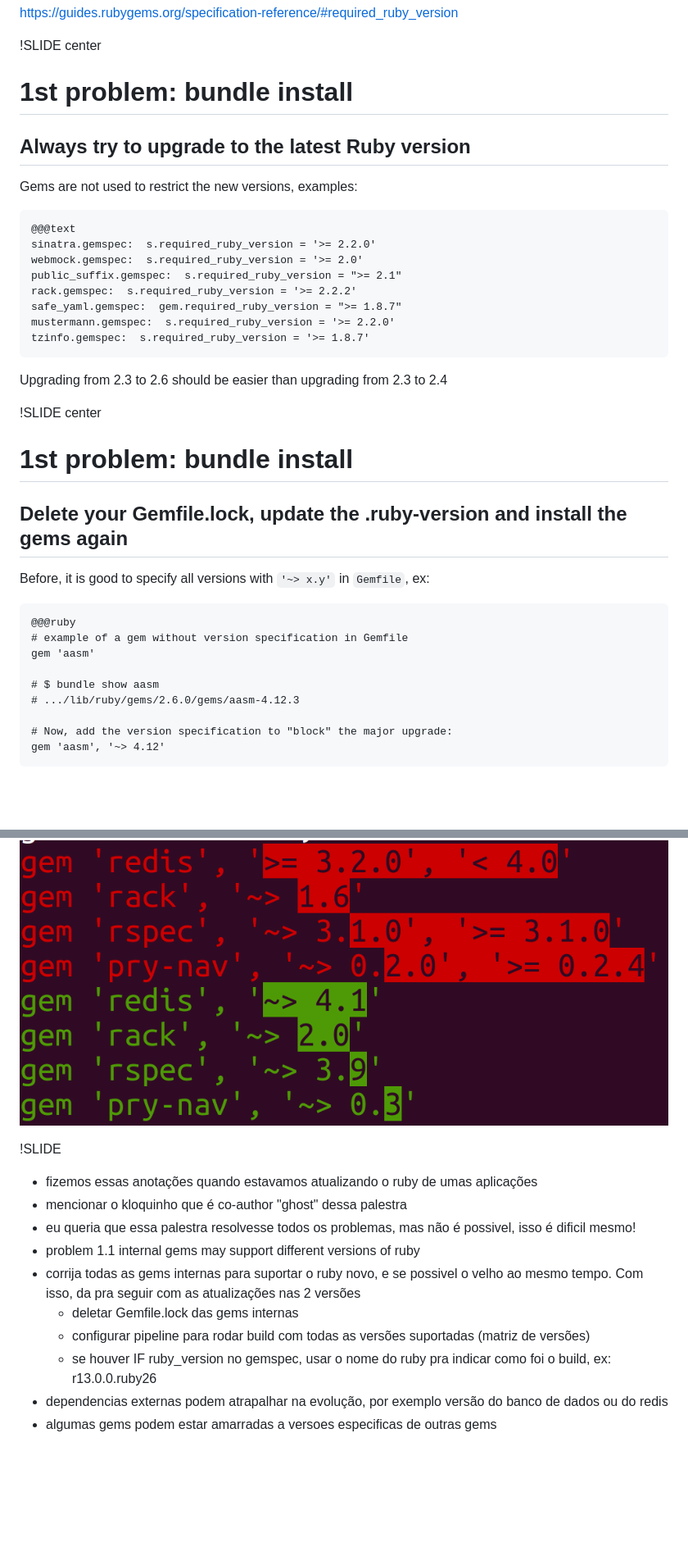
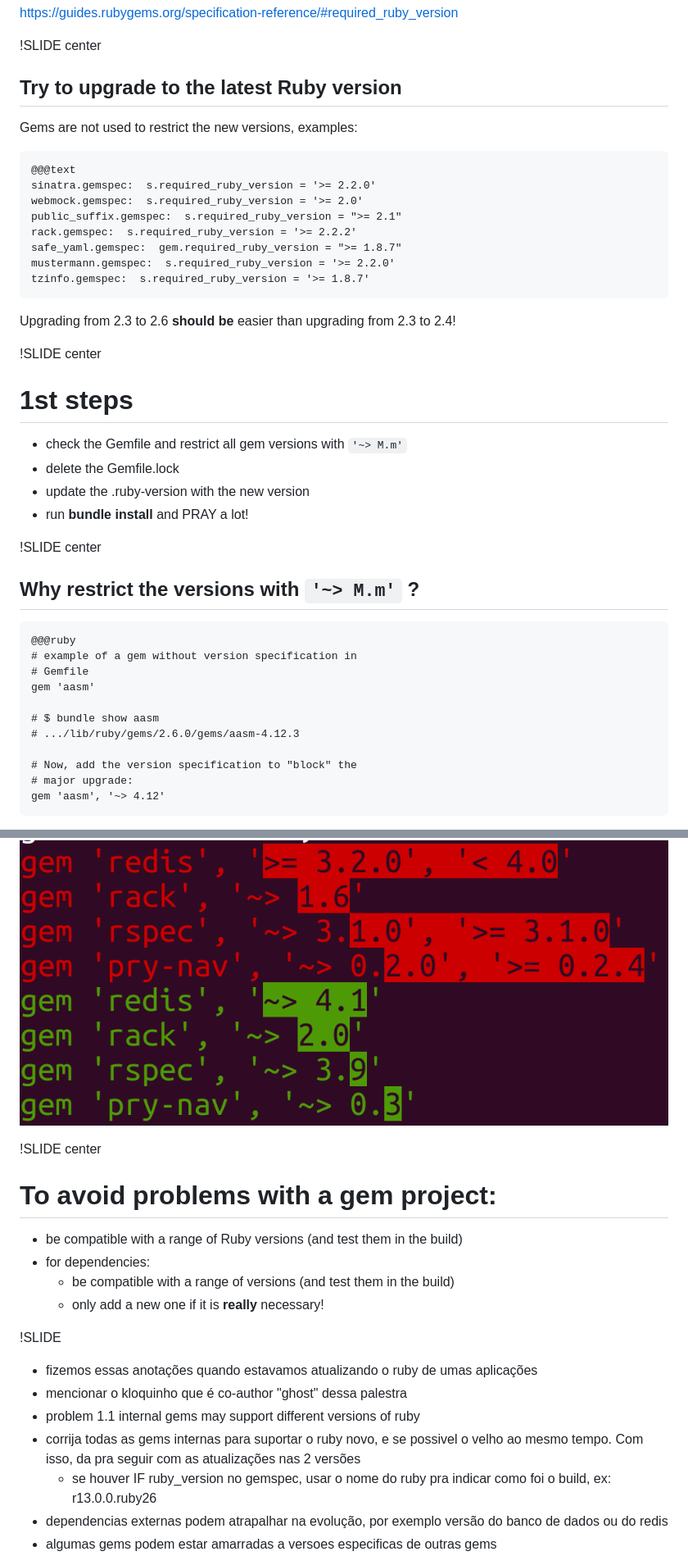
Before and after one commit to fabioperrella/good-practices-upgrading-ruby-version, a Markdown page: intro/slide01.md, 2 parts joined by grey strips. Shown: that part at 82% size. Rendered like a GitHub page; blank space fills up the shorter version.

```diff
--- a/intro/slide01.md
+++ b/intro/slide01.md
@@ -86,9 +92,7 @@ https://guides.rubygems.org/specification-reference/#required_ruby_version
 
 !SLIDE center
 
-# 1st problem: **bundle install**
-
-## Always try to upgrade to the latest Ruby version
+## Try to upgrade to the latest Ruby version
 
 Gems are not used to restrict the new versions, examples:
 
@@ -101,23 +105,31 @@ Gems are not used to restrict the new versions, examples:
     mustermann.gemspec:  s.required_ruby_version = '>= 2.2.0'
     tzinfo.gemspec:  s.required_ruby_version = '>= 1.8.7'
 
-Upgrading from 2.3 to 2.6 should be easier than upgrading from 2.3 to 2.4
+Upgrading from 2.3 to 2.6 **should be** easier than upgrading from 2.3 to 2.4!
+
 
 !SLIDE center
 
-# 1st problem: **bundle install**
+# 1st steps
 
-## Delete your Gemfile.lock, update the .ruby-version and install the gems again
+- check the Gemfile and restrict all gem versions with `'~> M.m'`
+- delete the Gemfile.lock
+- update the .ruby-version with the new version
+- run **bundle install** and PRAY a lot!
 
-Before, it is good to specify all versions with `'~> x.y'` in `Gemfile`, ex:
+!SLIDE center
+
+## Why restrict the versions with `'~> M.m'` ?
 
     @@@ruby
-    # example of a gem without version specification in Gemfile
+    # example of a gem without version specification in
+    # Gemfile
     gem 'aasm'
 
     # $ bundle show aasm
     # .../lib/ruby/gems/2.6.0/gems/aasm-4.12.3
 
-    # Now, add the version specification to "block" the major upgrade:
+    # Now, add the version specification to "block" the
+    # major upgrade:
     gem 'aasm', '~> 4.12'
 
@@ -212,16 +304,22 @@ in a app with of Ruby
 
 ![](../_images/gemfilediff.png)
 
+!SLIDE center
+
+# To avoid problems with a gem project:
+
+- be compatible with a range of Ruby versions (and test them in the build)
+- for dependencies:
+    + be compatible with a range of versions (and test them in the build)
+    + only add a new one if it is **really** necessary!
+
 !SLIDE
 
 - fizemos essas anotações quando estavamos atualizando o ruby de umas aplicações
 - mencionar o kloquinho que é co-author "ghost" dessa palestra
-- eu queria que essa palestra resolvesse todos os problemas, mas não é possivel, isso é dificil mesmo!
 - problem 1.1 internal gems may support different versions of ruby
 - corrija todas as gems internas para suportar o ruby novo, e se possivel o
 velho ao mesmo tempo. Com isso, da pra seguir com as atualizações nas 2 versões
-    + deletar Gemfile.lock das gems internas
-    + configurar pipeline para rodar build com todas as versões suportadas (matriz de versões)
     + se houver IF ruby_version no gemspec, usar o nome do ruby pra indicar como foi o build, ex: r13.0.0.ruby26
 - dependencias externas podem atrapalhar na evolução, por exemplo versão do banco
 de dados ou do redis
```
Also changed, not shown: other parts of intro/slide01.md (+99 -13 lines), _images/resolution_errors.png (added).
